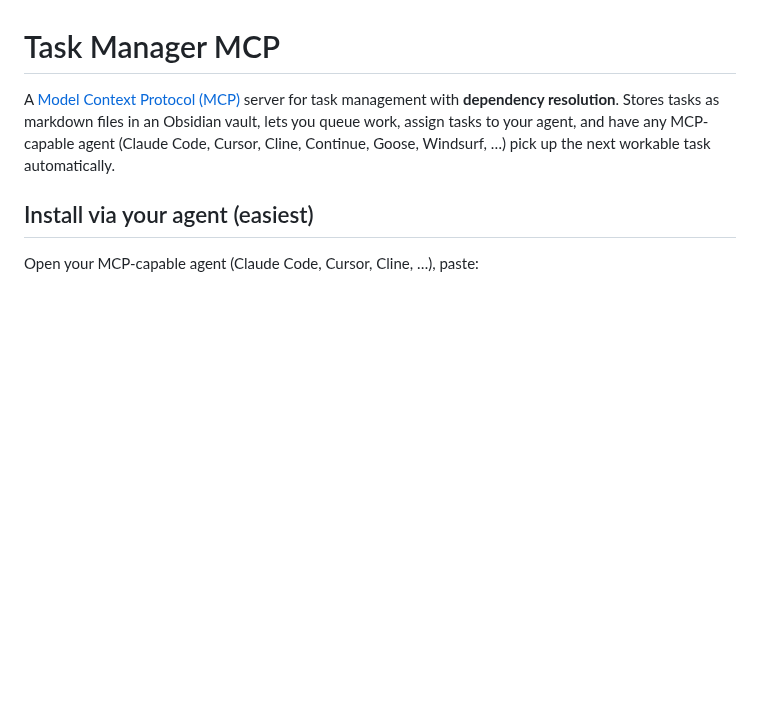
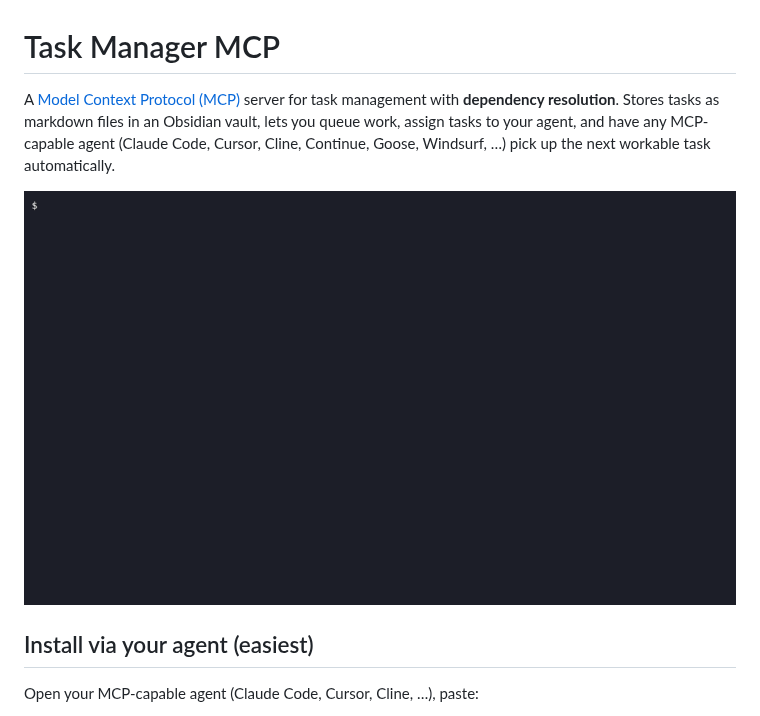
Before and after one commit to punparin/task-manager-mcp, a Markdown page: README.md, the part around the change. Drawn GitHub-style; pictures changed too: docs/demo.gif (added); blank space fills up the shorter version.

Commit message:
docs: add demo gif showing dependency-aware next_task (#37)
8-command terminal capture of the core loop: blocked task is skipped by
next_task, completing the blocker auto-announces what just unblocked,
and the now-Ready task surfaces on the next call.

```diff
--- a/README.md
+++ b/README.md
@@ -1,6 +1,8 @@
 # Task Manager MCP
 
 A [Model Context Protocol (MCP)](https://modelcontextprotocol.io/) server for task management with **dependency resolution**. Stores tasks as markdown files in an Obsidian vault, lets you queue work, assign tasks to your agent, and have any MCP-capable agent (Claude Code, Cursor, Cline, Continue, Goose, Windsurf, …) pick up the next workable task automatically.
+
+![Demo](./docs/demo.gif)
 
 ## Install via your agent (easiest)
 
```
